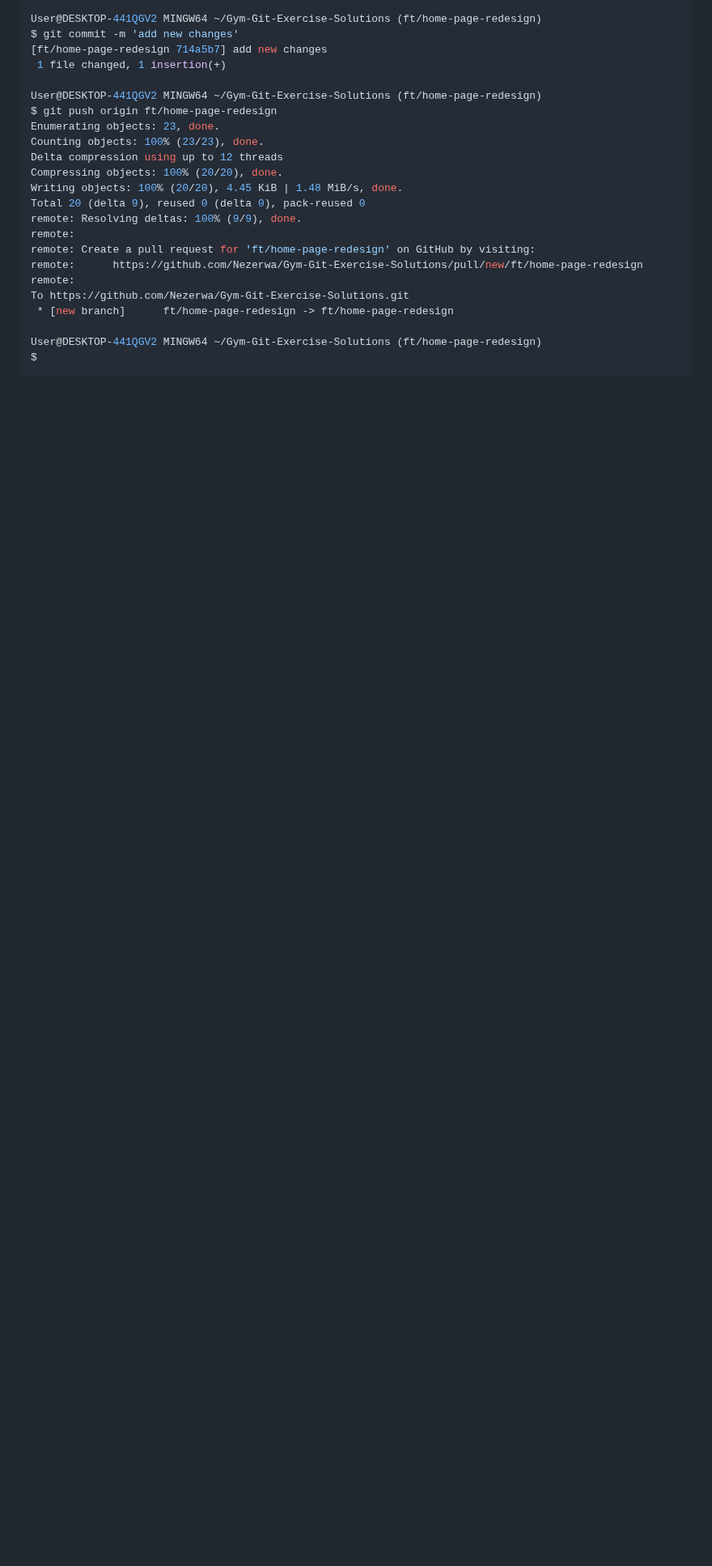
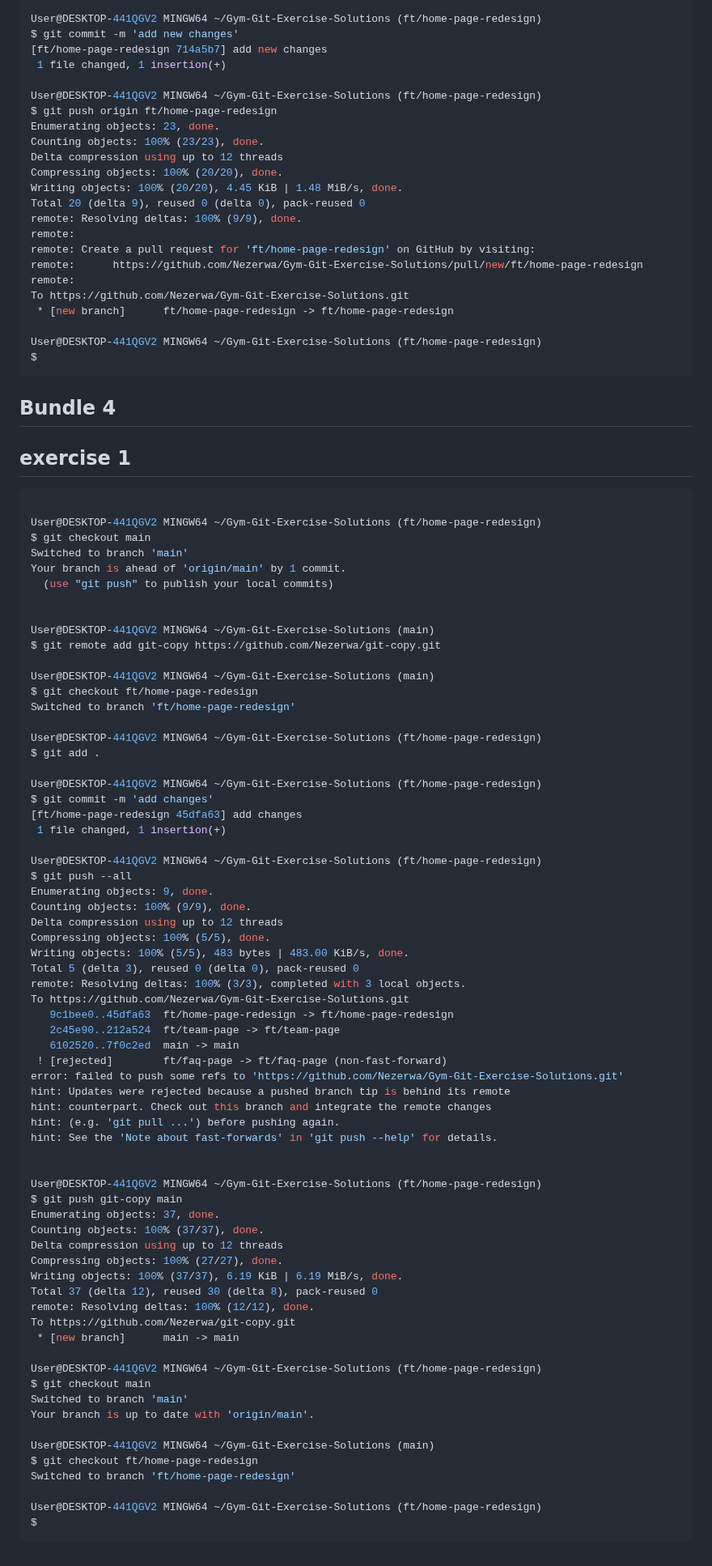
Before and after one commit to Nezerwa/Gym-Git-Exercise-Solutions, a Markdown page: README.md, the part around the change. Shown at 81% size. GitHub-like rendering; blank space fills up the shorter version.

Commit message:
Submit terminal history for exercise 1 on bundle 4

````diff
--- a/README.md
+++ b/README.md
@@ -448,3 +448,77 @@ To https://github.com/Nezerwa/Gym-Git-Exercise-Solutions.git
 User@DESKTOP-441QGV2 MINGW64 ~/Gym-Git-Exercise-Solutions (ft/home-page-redesign)
 $
 ```
+
+## Bundle 4
+
+## exercise 1
+
+```bash
+
+User@DESKTOP-441QGV2 MINGW64 ~/Gym-Git-Exercise-Solutions (ft/home-page-redesign)
+$ git checkout main
+Switched to branch 'main'
+Your branch is ahead of 'origin/main' by 1 commit.
+  (use "git push" to publish your local commits)
+
+
+User@DESKTOP-441QGV2 MINGW64 ~/Gym-Git-Exercise-Solutions (main)
+$ git remote add git-copy https://github.com/Nezerwa/git-copy.git
+
+User@DESKTOP-441QGV2 MINGW64 ~/Gym-Git-Exercise-Solutions (main)
+$ git checkout ft/home-page-redesign
+Switched to branch 'ft/home-page-redesign'
+
+User@DESKTOP-441QGV2 MINGW64 ~/Gym-Git-Exercise-Solutions (ft/home-page-redesign)
+$ git add .
+
+User@DESKTOP-441QGV2 MINGW64 ~/Gym-Git-Exercise-Solutions (ft/home-page-redesign)
+$ git commit -m 'add changes'
+[ft/home-page-redesign 45dfa63] add changes
+ 1 file changed, 1 insertion(+)
+
+User@DESKTOP-441QGV2 MINGW64 ~/Gym-Git-Exercise-Solutions (ft/home-page-redesign)
+$ git push --all
+Enumerating objects: 9, done.
+Counting objects: 100% (9/9), done.
+Delta compression using up to 12 threads
+Compressing objects: 100% (5/5), done.
+Writing objects: 100% (5/5), 483 bytes | 483.00 KiB/s, done.
+Total 5 (delta 3), reused 0 (delta 0), pack-reused 0
+remote: Resolving deltas: 100% (3/3), completed with 3 local objects.
+To https://github.com/Nezerwa/Gym-Git-Exercise-Solutions.git
+   9c1bee0..45dfa63  ft/home-page-redesign -> ft/home-page-redesign
+   2c45e90..212a524  ft/team-page -> ft/team-page
+   6102520..7f0c2ed  main -> main
+ ! [rejected]        ft/faq-page -> ft/faq-page (non-fast-forward)
+error: failed to push some refs to 'https://github.com/Nezerwa/Gym-Git-Exercise-Solutions.git'
+hint: Updates were rejected because a pushed branch tip is behind its remote
+hint: counterpart. Check out this branch and integrate the remote changes
+hint: (e.g. 'git pull ...') before pushing again.
+hint: See the 'Note about fast-forwards' in 'git push --help' for details.
+
+
+User@DESKTOP-441QGV2 MINGW64 ~/Gym-Git-Exercise-Solutions (ft/home-page-redesign)
+$ git push git-copy main
+Enumerating objects: 37, done.
+Counting objects: 100% (37/37), done.
+Delta compression using up to 12 threads
+Compressing objects: 100% (27/27), done.
+Writing objects: 100% (37/37), 6.19 KiB | 6.19 MiB/s, done.
+Total 37 (delta 12), reused 30 (delta 8), pack-reused 0
+remote: Resolving deltas: 100% (12/12), done.
+To https://github.com/Nezerwa/git-copy.git
+ * [new branch]      main -> main
+
+User@DESKTOP-441QGV2 MINGW64 ~/Gym-Git-Exercise-Solutions (ft/home-page-redesign)
+$ git checkout main
+Switched to branch 'main'
+Your branch is up to date with 'origin/main'.
+
+User@DESKTOP-441QGV2 MINGW64 ~/Gym-Git-Exercise-Solutions (main)
+$ git checkout ft/home-page-redesign
+Switched to branch 'ft/home-page-redesign'
+
+User@DESKTOP-441QGV2 MINGW64 ~/Gym-Git-Exercise-Solutions (ft/home-page-redesign)
+$
+```
````
